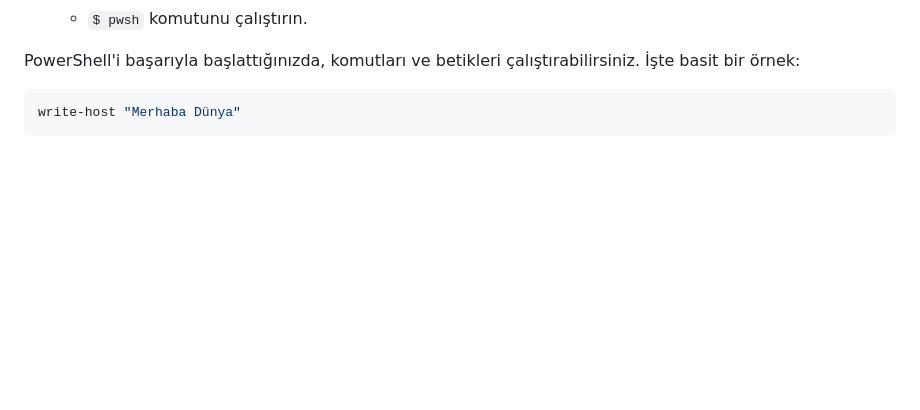
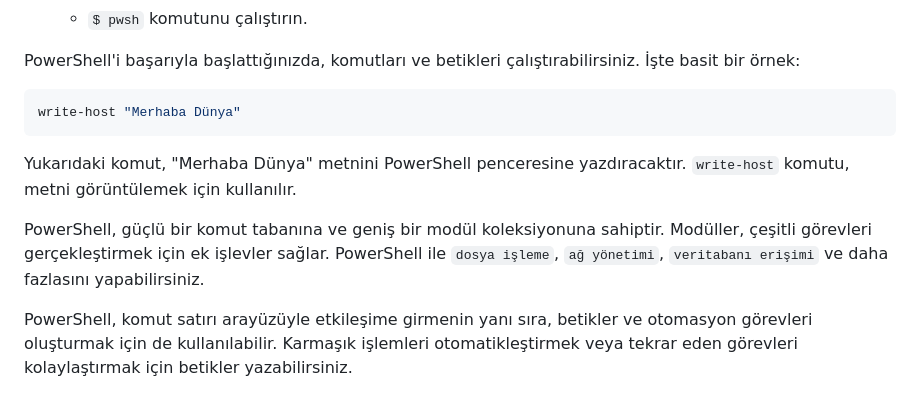
Before and after one commit to Hasan-Kilici/powershell-dersleri, a Markdown page: README.md, the part around the change. GitHub-like rendering; blank space fills up the shorter version.

````diff
--- a/README.md
+++ b/README.md
@@ -72,4 +72,9 @@ PowerShell'i başarıyla başlattığınızda, komutları ve betikleri çalışt
 write-host "Merhaba Dünya"
 ```
 
+Yukarıdaki komut, "Merhaba Dünya" metnini PowerShell penceresine yazdıracaktır. `write-host` komutu, metni görüntülemek için kullanılır.
+
+PowerShell, güçlü bir komut tabanına ve geniş bir modül koleksiyonuna sahiptir. Modüller, çeşitli görevleri gerçekleştirmek için ek işlevler sağlar. PowerShell ile `dosya işleme`, `ağ yönetimi`, `veritabanı erişimi` ve daha fazlasını yapabilirsiniz.
+
+PowerShell, komut satırı arayüzüyle etkileşime girmenin yanı sıra, betikler ve otomasyon görevleri oluşturmak için de kullanılabilir. Karmaşık işlemleri otomatikleştirmek veya tekrar eden görevleri kolaylaştırmak için betikler yazabilirsiniz.
 </div>
````
